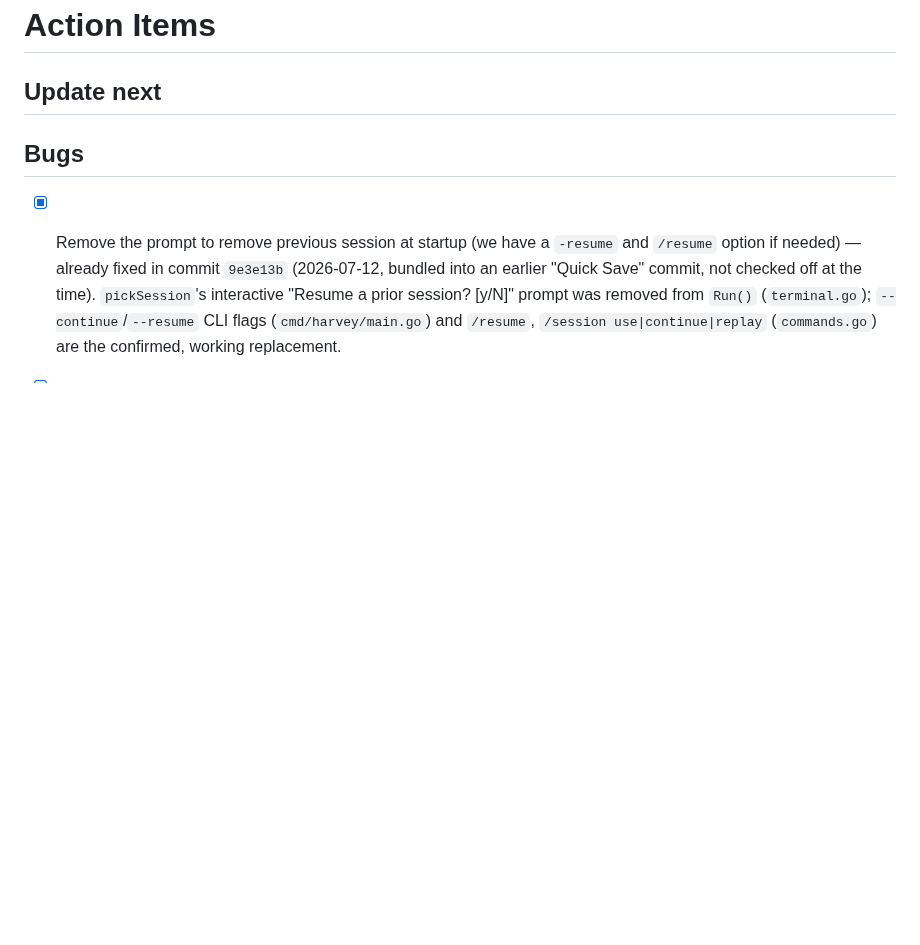
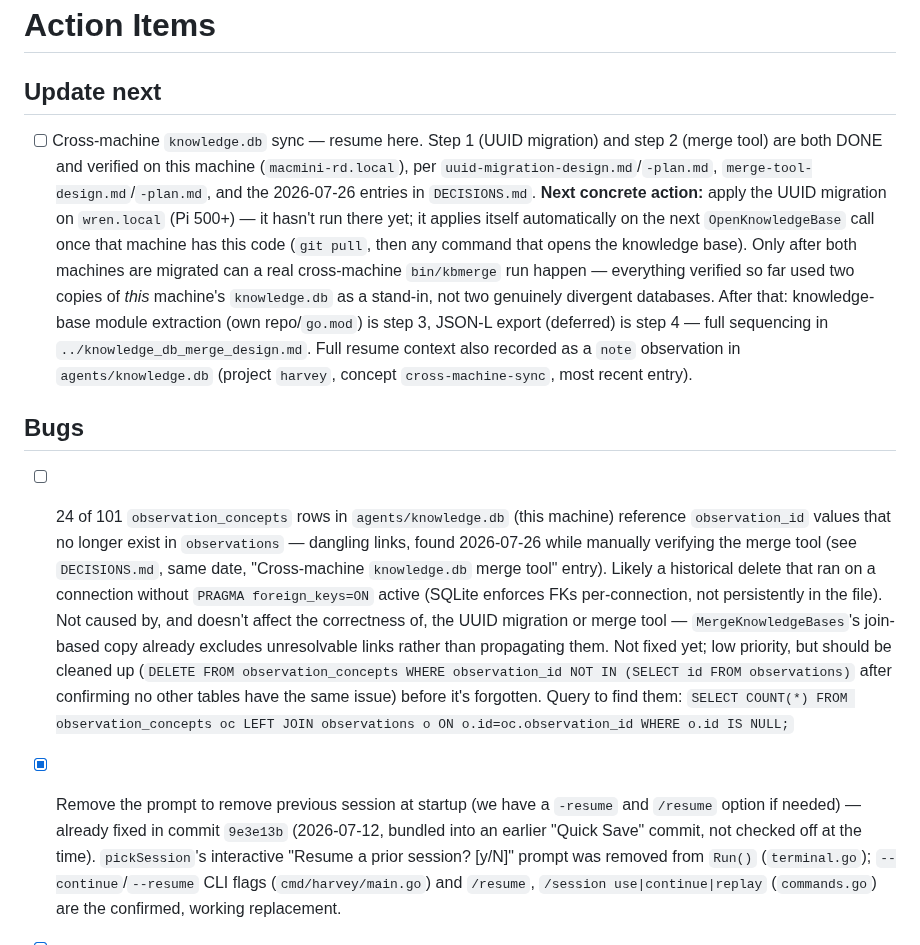
Before and after one commit to rsdoiel/harvey, a Markdown page: TODO.md, the part around the change. GitHub-like rendering; blank space fills up the shorter version.

Commit message:
Quick Save

```diff
--- a/TODO.md
+++ b/TODO.md
@@ -3,8 +3,30 @@
 
 ## Update next
 
+- [ ] Cross-machine `knowledge.db` sync — resume here. Step 1 (UUID migration) and step 2 (merge tool) are both
+  DONE and verified on this machine (`macmini-rd.local`), per `uuid-migration-design.md`/`-plan.md`,
+  `merge-tool-design.md`/`-plan.md`, and the 2026-07-26 entries in `DECISIONS.md`. **Next concrete action:**
+  apply the UUID migration on `wren.local` (Pi 500+) — it hasn't run there yet; it applies itself automatically
+  on the next `OpenKnowledgeBase` call once that machine has this code (`git pull`, then any command that opens
+  the knowledge base). Only after both machines are migrated can a real cross-machine `bin/kbmerge` run happen —
+  everything verified so far used two copies of *this* machine's `knowledge.db` as a stand-in, not two genuinely
+  divergent databases. After that: knowledge-base module extraction (own repo/`go.mod`) is step 3, JSON-L export
+  (deferred) is step 4 — full sequencing in `../knowledge_db_merge_design.md`. Full resume context also recorded
+  as a `note` observation in `agents/knowledge.db` (project `harvey`, concept `cross-machine-sync`, most recent
+  entry).
 
 ## Bugs
+
+- [ ] 24 of 101 `observation_concepts` rows in `agents/knowledge.db` (this machine) reference `observation_id`
+  values that no longer exist in `observations` — dangling links, found 2026-07-26 while manually verifying the
+  merge tool (see `DECISIONS.md`, same date, "Cross-machine `knowledge.db` merge tool" entry). Likely a historical
+  delete that ran on a connection without `PRAGMA foreign_keys=ON` active (SQLite enforces FKs per-connection, not
+  persistently in the file). Not caused by, and doesn't affect the correctness of, the UUID migration or merge
+  tool — `MergeKnowledgeBases`'s join-based copy already excludes unresolvable links rather than propagating
+  them. Not fixed yet; low priority, but should be cleaned up (`DELETE FROM observation_concepts WHERE
+  observation_id NOT IN (SELECT id FROM observations)` after confirming no other tables have the same issue)
+  before it's forgotten. Query to find them:
+  `SELECT COUNT(*) FROM observation_concepts oc LEFT JOIN observations o ON o.id=oc.observation_id WHERE o.id IS NULL;`
 
 - [x] Remove the prompt to remove previous session at startup (we have a `-resume` and `/resume` option if needed) —
   already fixed in commit `9e3e13b` (2026-07-12, bundled into an earlier "Quick Save" commit, not checked off at
```
